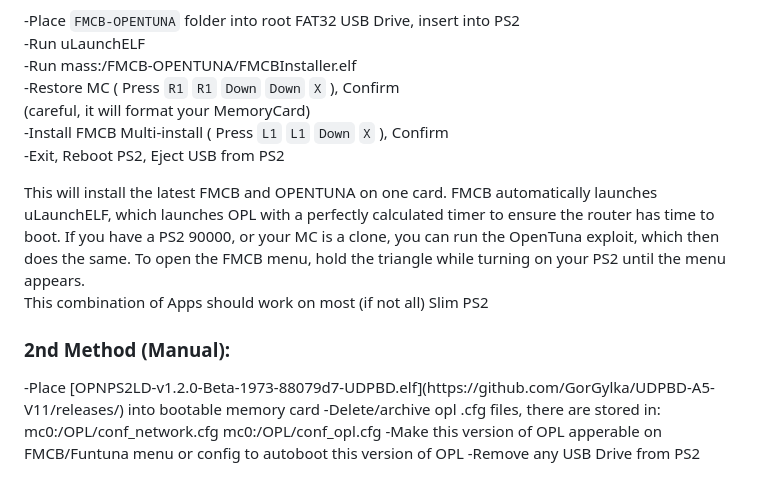
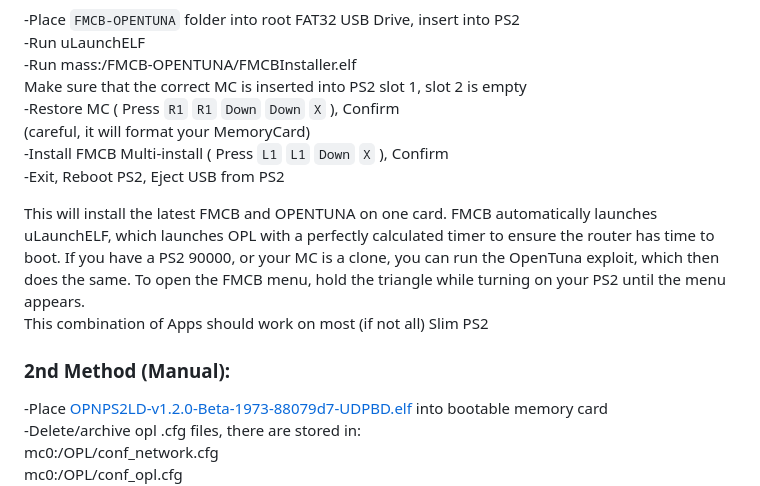
Before and after one commit to GorGylka/UDPBD-A5-V11, a Markdown page: README.md, the part around the change. Rendered like a GitHub page.

````diff
--- a/README.md
+++ b/README.md
@@ -72,6 +72,7 @@ Correct output:
 -Place ```FMCB-OPENTUNA``` folder into root FAT32 USB Drive, insert into PS2
 -Run uLaunchELF
 -Run mass:/FMCB-OPENTUNA/FMCBInstaller.elf
+Make sure that the correct MC is inserted into PS2 slot 1, slot 2 is empty
 -Restore MC ( Press ```R1``` ```R1``` ```Down``` ```Down``` ```X``` ), Confirm
 (careful, it will format your MemoryCard)
 -Install FMCB Multi-install ( Press ```L1``` ```L1``` ```Down``` ```X``` ), Confirm
@@ -81,6 +82,7 @@ This will install the latest FMCB and OPENTUNA on one card. FMCB automatically l
 This combination of Apps should work on most (if not all) Slim PS2
 
 <h3 align="left">2nd Method (Manual):</h3>
+
 -Place [OPNPS2LD-v1.2.0-Beta-1973-88079d7-UDPBD.elf](https://github.com/GorGylka/UDPBD-A5-V11/releases/) into bootable memory card
 -Delete/archive opl .cfg files, there are stored in:
 mc0:/OPL/conf_network.cfg
````
